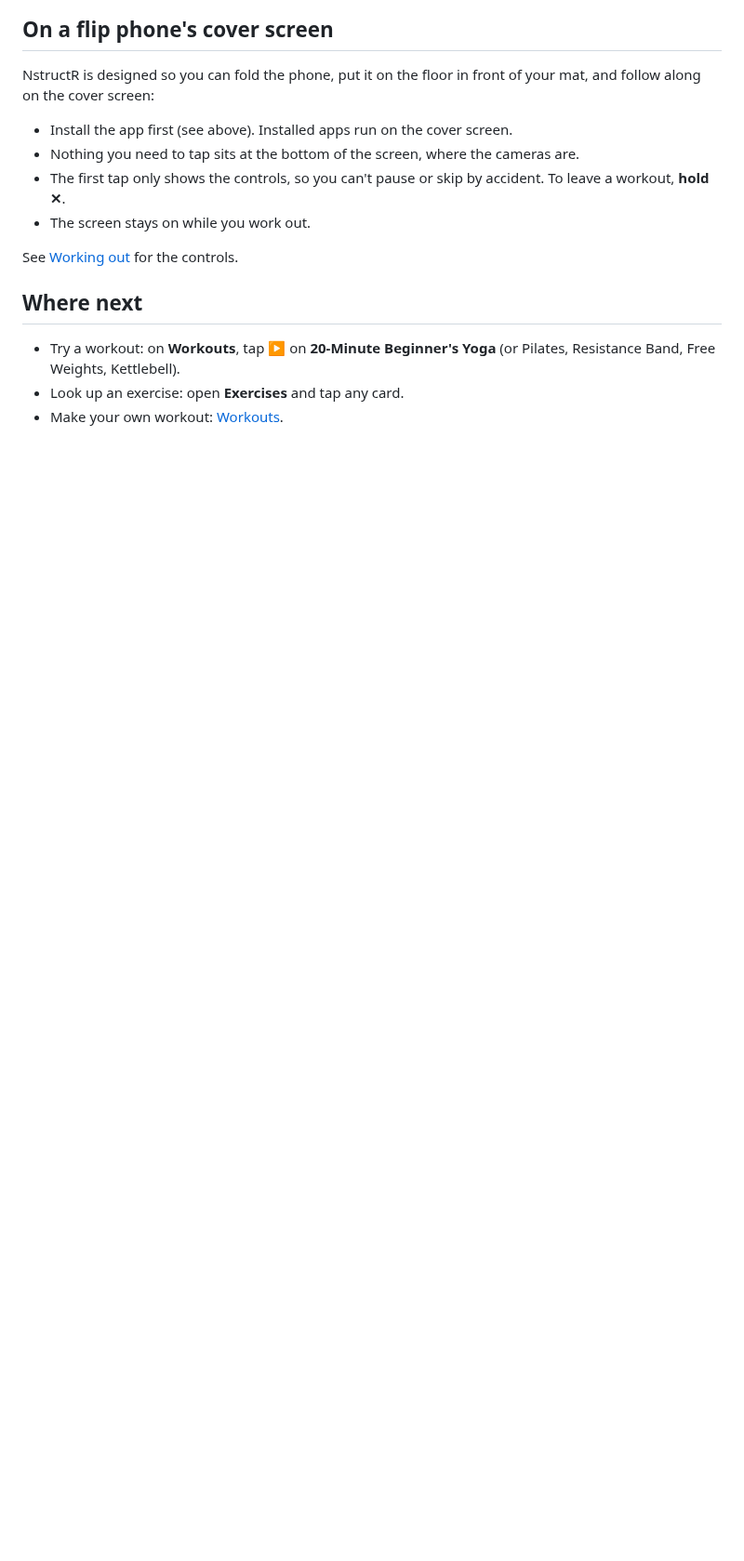
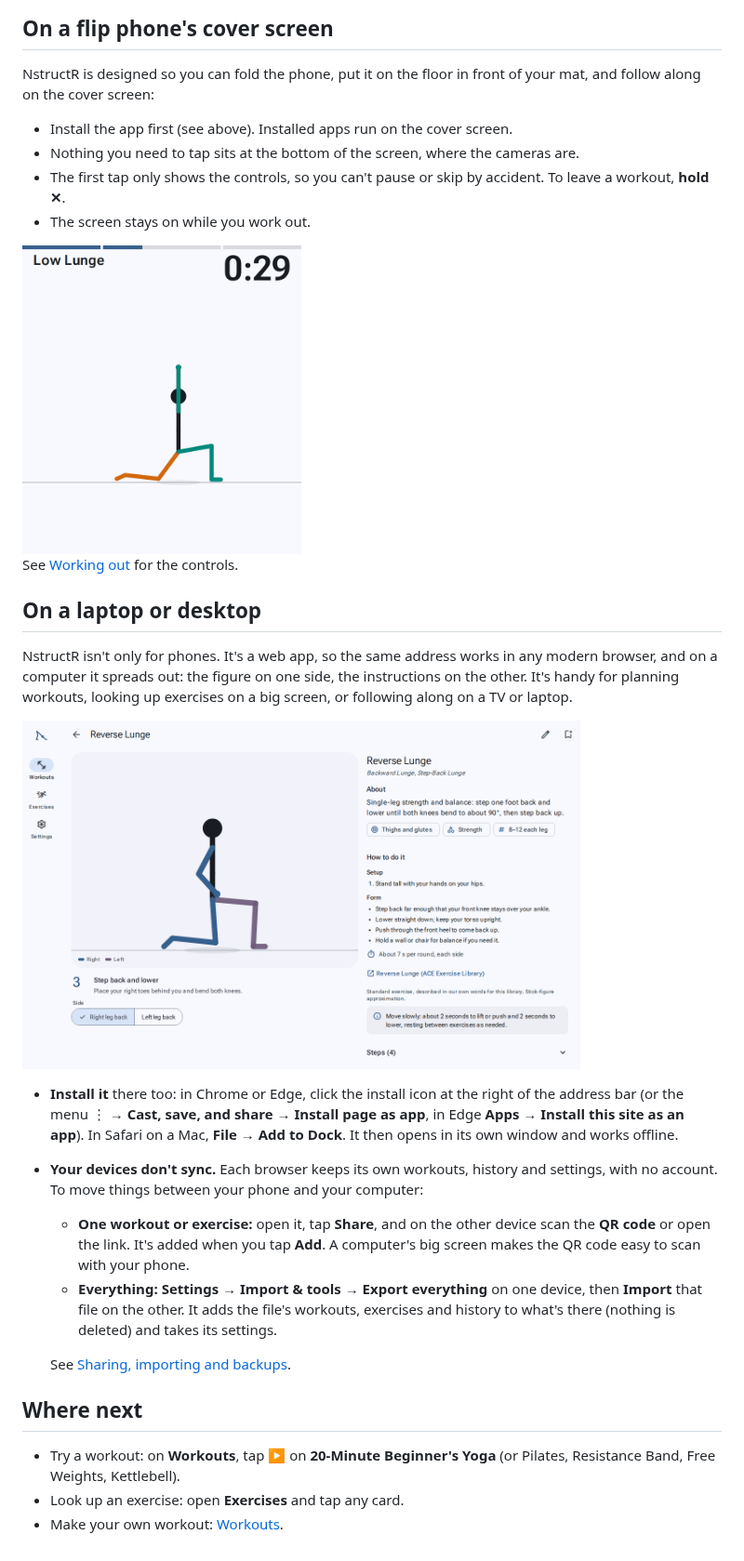
Before and after one commit to sanicki/nstructr, a Markdown page: wiki/Getting-started.md, the part around the change. Shown at 93% size. Drawn GitHub-style; pictures changed too: wiki/images/cover-player.png (added), wiki/images/desktop-exercise.png (added); blank space fills up the shorter version.

```diff
--- a/wiki/Getting-started.md
+++ b/wiki/Getting-started.md
@@ -48,7 +48,30 @@ the cover screen:
 - The first tap only shows the controls, so you can't pause or skip by accident. To leave a workout, **hold ✕**.
 - The screen stays on while you work out.
 
+<img src="images/cover-player.png" width="300" alt="A workout on a flip phone's cover screen: the exercise name and time at the top, the figure above the empty bottom of the screen">
+
 See [Working out](Working-out.md) for the controls.
+
+## On a laptop or desktop
+
+NstructR isn't only for phones. It's a web app, so the same address works in any modern browser, and on a computer
+it spreads out: the figure on one side, the instructions on the other. It's handy for planning workouts, looking up
+exercises on a big screen, or following along on a TV or laptop.
+
+<img src="images/desktop-exercise.png" width="600" alt="NstructR in Chrome on a computer: the tabs down the left, the exercise's figure and its instructions side by side">
+
+- **Install it** there too: in Chrome or Edge, click the install icon at the right of the address bar (or the
+  menu ⋮ → **Cast, save, and share → Install page as app**, in Edge **Apps → Install this site as an app**). In
+  Safari on a Mac, **File → Add to Dock**. It then opens in its own window and works offline.
+- **Your devices don't sync.** Each browser keeps its own workouts, history and settings, with no account. To move
+  things between your phone and your computer:
+  - **One workout or exercise:** open it, tap **Share**, and on the other device scan the **QR code** or open the
+    link. It's added when you tap **Add**. A computer's big screen makes the QR code easy to scan with your phone.
+  - **Everything:** **Settings → Import & tools → Export everything** on one device, then **Import** that file on
+    the other. It adds the file's workouts, exercises and history to what's there (nothing is deleted) and takes
+    its settings.
+
+  See [Sharing, importing and backups](Sharing-and-backups.md).
 
 ## Where next
 
```
Also changed, not shown: HANDOFF.md (+1 -1 lines), wiki/Home.md (+1 -1 lines), 1 other file.
